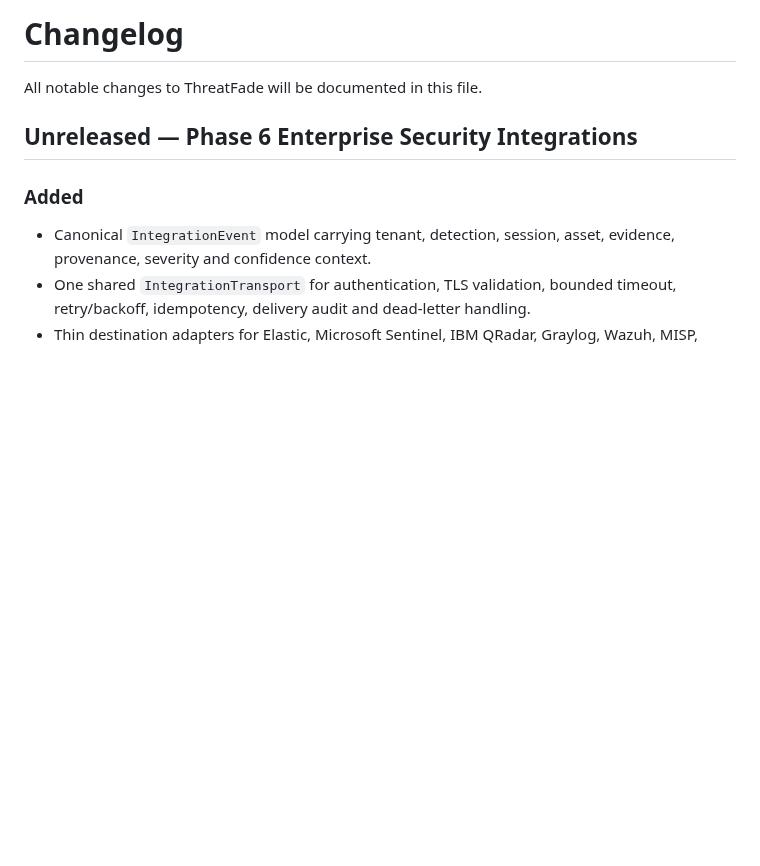
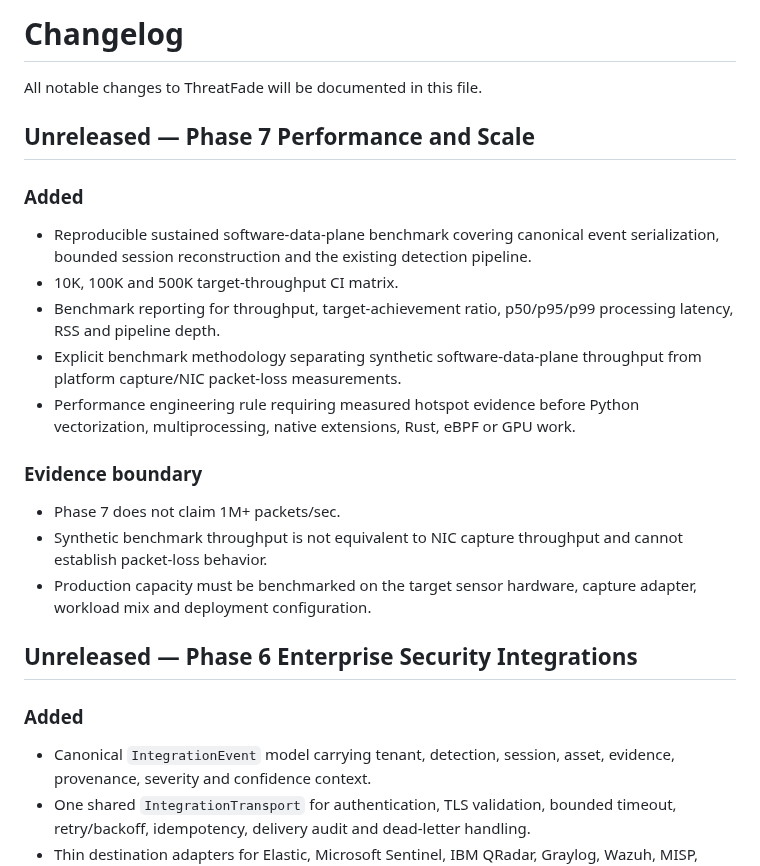
Before and after one commit to LloydCoder/tinlance-threatfade, a Markdown page: CHANGELOG.md, the part around the change. GitHub-like rendering; blank space fills up the shorter version.

Commit message:
docs: add Phase 7 performance changelog entry

```diff
--- a/CHANGELOG.md
+++ b/CHANGELOG.md
@@ -1,6 +1,20 @@
 # Changelog
 
 All notable changes to ThreatFade will be documented in this file.
+
+## Unreleased — Phase 7 Performance and Scale
+
+### Added
+- Reproducible sustained software-data-plane benchmark covering canonical event serialization, bounded session reconstruction and the existing detection pipeline.
+- 10K, 100K and 500K target-throughput CI matrix.
+- Benchmark reporting for throughput, target-achievement ratio, p50/p95/p99 processing latency, RSS and pipeline depth.
+- Explicit benchmark methodology separating synthetic software-data-plane throughput from platform capture/NIC packet-loss measurements.
+- Performance engineering rule requiring measured hotspot evidence before Python vectorization, multiprocessing, native extensions, Rust, eBPF or GPU work.
+
+### Evidence boundary
+- Phase 7 does not claim 1M+ packets/sec.
+- Synthetic benchmark throughput is not equivalent to NIC capture throughput and cannot establish packet-loss behavior.
+- Production capacity must be benchmarked on the target sensor hardware, capture adapter, workload mix and deployment configuration.
 
 ## Unreleased — Phase 6 Enterprise Security Integrations
 
```
